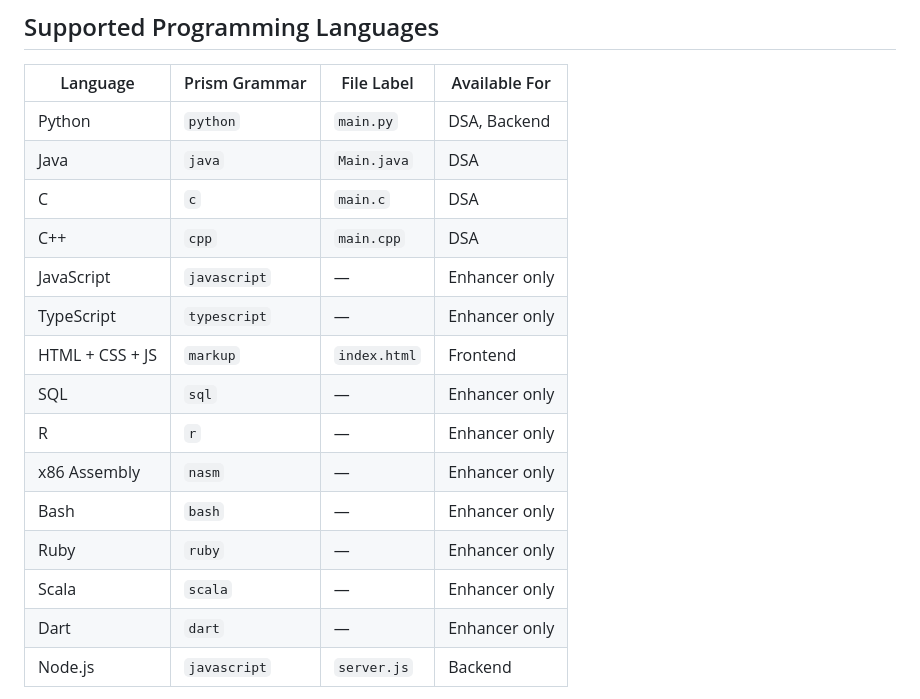
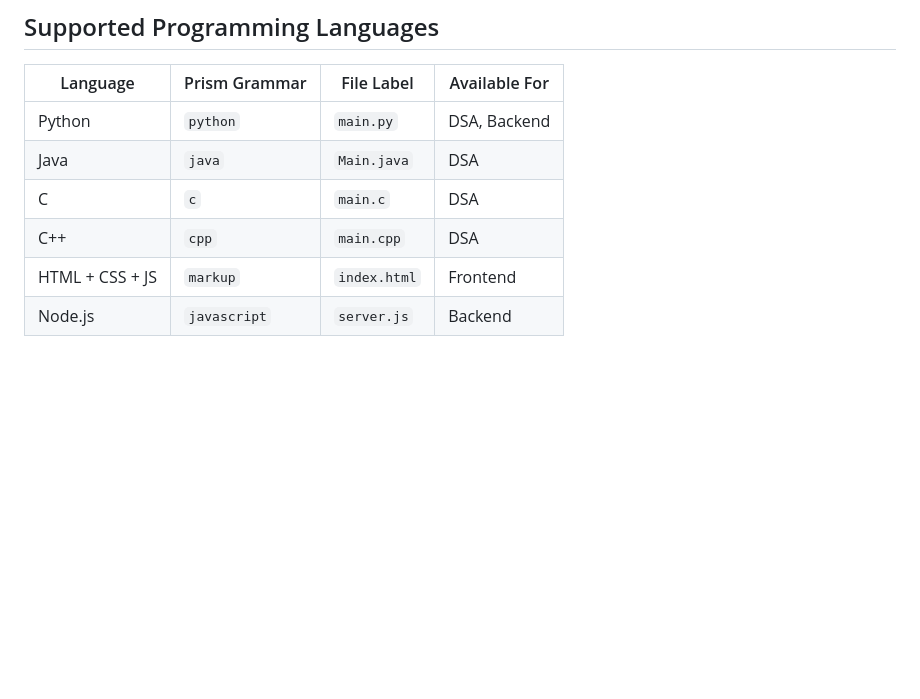
Before and after one commit to Shankar45M/Prompt-Enhancer-and-Code-Generator, a Markdown page: README.md, the part around the change. Drawn GitHub-style; blank space fills up the shorter version.

```diff
--- a/README.md
+++ b/README.md
@@ -213,16 +213,7 @@ Generates server-side applications with:
 | Java | `java` | `Main.java` | DSA |
 | C | `c` | `main.c` | DSA |
 | C++ | `cpp` | `main.cpp` | DSA |
-| JavaScript | `javascript` | — | Enhancer only |
-| TypeScript | `typescript` | — | Enhancer only |
 | HTML + CSS + JS | `markup` | `index.html` | Frontend |
-| SQL | `sql` | — | Enhancer only |
-| R | `r` | — | Enhancer only |
-| x86 Assembly | `nasm` | — | Enhancer only |
-| Bash | `bash` | — | Enhancer only |
-| Ruby | `ruby` | — | Enhancer only |
-| Scala | `scala` | — | Enhancer only |
-| Dart | `dart` | — | Enhancer only |
 | Node.js | `javascript` | `server.js` | Backend |
 
 > *"Enhancer only" means the language profile exists in `enhancer.py` for prompt enhancement but is not yet exposed in the frontend UI selectors.*
```
